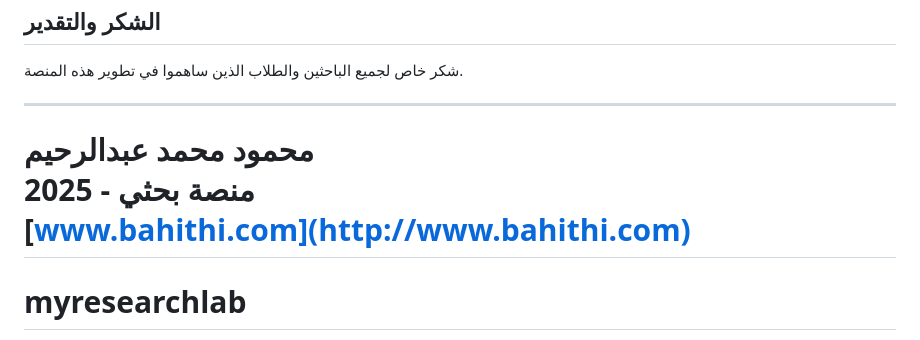
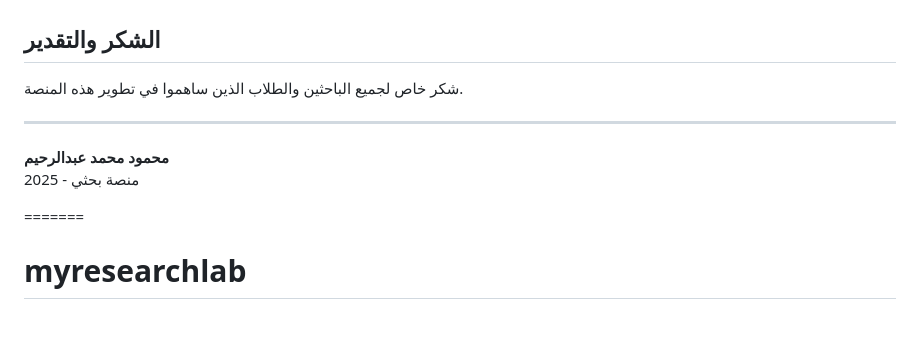
Before and after one commit to matheg2010-design/myresearchlab, a Markdown page: README.md, the part around the change. GitHub-like rendering.

```diff
--- a/README.md
+++ b/README.md
@@ -238,7 +238,7 @@ SHOW TABLES;
 
 **محمود محمد عبدالرحيم**
 منصة بحثي - 2025
-[www.bahithi.com](http://www.bahithi.com)
+
 =======
 # myresearchlab
 منصة بحثي
```
